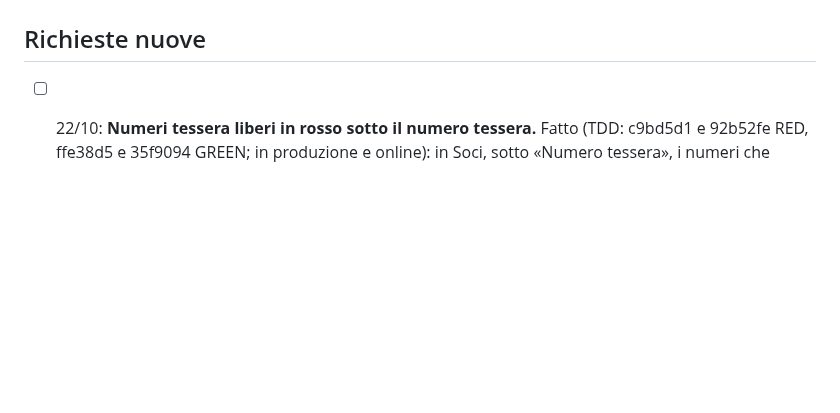
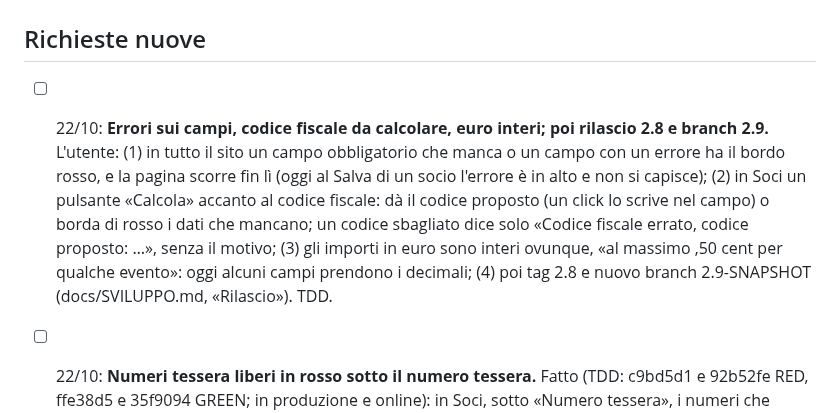
Before and after one commit to Darkglassd3v/sciclub-donbosco, a Markdown page: TODO.md, the part around the change. GitHub-like rendering; blank space fills up the shorter version.

Commit message:
docs: richiesta errori sui campi, codice fiscale da calcolare, euro interi, rilascio 2.8 [skip ci]

```diff
--- a/TODO.md
+++ b/TODO.md
@@ -21,6 +21,15 @@
   scratchpad, che un riavvio svuota: va riscritto.
 
 ## Richieste nuove
+
+- [ ] 22/10: **Errori sui campi, codice fiscale da calcolare, euro interi; poi rilascio 2.8 e branch 2.9.**
+      L'utente: (1) in tutto il sito un campo obbligatorio che manca o un campo con un errore ha il
+      bordo rosso, e la pagina scorre fin lì (oggi al Salva di un socio l'errore è in alto e non si
+      capisce); (2) in Soci un pulsante «Calcola» accanto al codice fiscale: dà il codice proposto
+      (un click lo scrive nel campo) o borda di rosso i dati che mancano; un codice sbagliato dice
+      solo «Codice fiscale errato, codice proposto: …», senza il motivo; (3) gli importi in euro sono
+      interi ovunque, «al massimo ,50 cent per qualche evento»: oggi alcuni campi prendono i
+      decimali; (4) poi tag 2.8 e nuovo branch 2.9-SNAPSHOT (docs/SVILUPPO.md, «Rilascio»). TDD.
 
 - [ ] 22/10: **Numeri tessera liberi in rosso sotto il numero tessera.** Fatto (TDD: c9bd5d1 e 92b52fe RED,
       ffe38d5 e 35f9094 GREEN; in produzione e online): in Soci, sotto «Numero tessera», i numeri che
```
